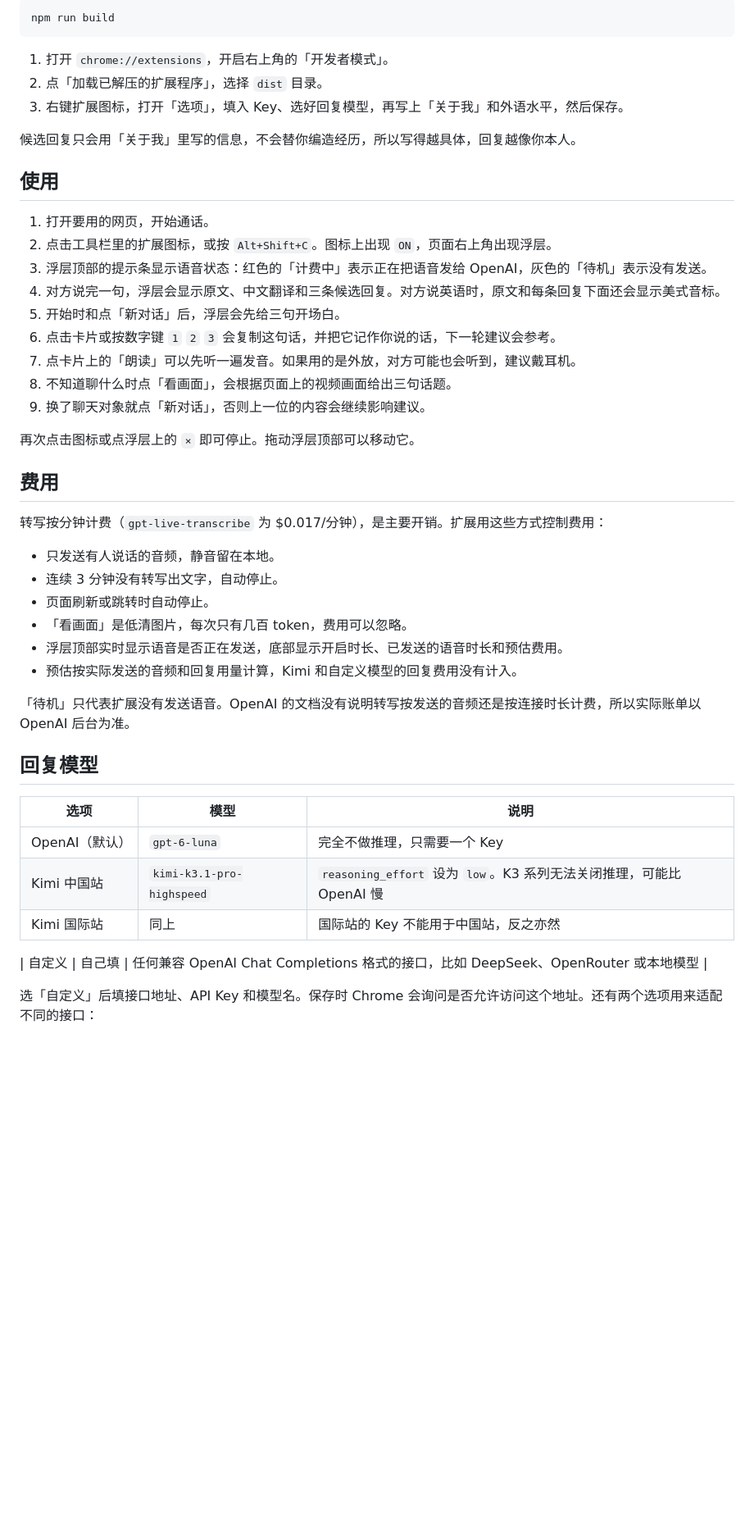
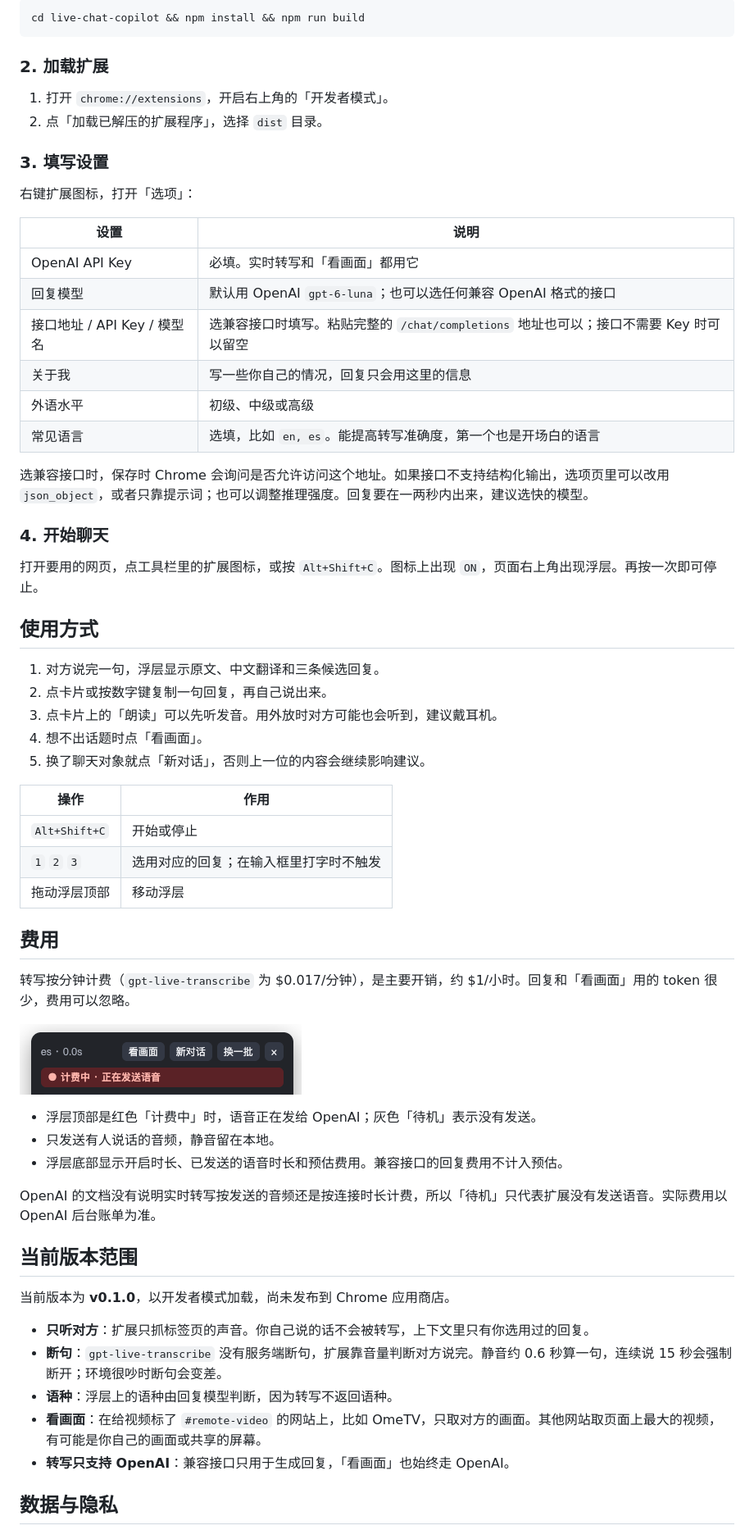
Before and after one commit to sailingGit/banter, a Markdown page: README.md, the part around one of its changes. Shown at 82% size. Rendered like a GitHub page; pictures changed too: docs/images/billing.png (added); blank space fills up the shorter version.

````diff
--- a/README.md
+++ b/README.md
@@ -15,51 +56,68 @@ npm install
 ```
 
 ```bash
-npm run build
+cd live-chat-copilot && npm install && npm run build
 ```
+
+### 2. 加载扩展
 
 1. 打开 `chrome://extensions`，开启右上角的「开发者模式」。
 2. 点「加载已解压的扩展程序」，选择 `dist` 目录。
-3. 右键扩展图标，打开「选项」，填入 Key、选好回复模型，再写上「关于我」和外语水平，然后保存。
 
-候选回复只会用「关于我」里写的信息，不会替你编造经历，所以写得越具体，回复越像你本人。
+### 3. 填写设置
 
-## 使用
+右键扩展图标，打开「选项」：
 
-1. 打开要用的网页，开始通话。
-2. 点击工具栏里的扩展图标，或按 `Alt+Shift+C`。图标上出现 `ON`，页面右上角出现浮层。
-3. 浮层顶部的提示条显示语音状态：红色的「计费中」表示正在把语音发给 OpenAI，灰色的「待机」表示没有发送。
-4. 对方说完一句，浮层会显示原文、中文翻译和三条候选回复。对方说英语时，原文和每条回复下面还会显示美式音标。
-5. 开始时和点「新对话」后，浮层会先给三句开场白。
-6. 点击卡片或按数字键 `1` `2` `3` 会复制这句话，并把它记作你说的话，下一轮建议会参考。
-7. 点卡片上的「朗读」可以先听一遍发音。如果用的是外放，对方可能也会听到，建议戴耳机。
-8. 不知道聊什么时点「看画面」，会根据页面上的视频画面给出三句话题。
-9. 换了聊天对象就点「新对话」，否则上一位的内容会继续影响建议。
+| 设置 | 说明 |
+| --- | --- |
+| OpenAI API Key | 必填。实时转写和「看画面」都用它 |
+| 回复模型 | 默认用 OpenAI `gpt-6-luna`；也可以选任何兼容 OpenAI 格式的接口 |
+| 接口地址 / API Key / 模型名 | 选兼容接口时填写。粘贴完整的 `/chat/completions` 地址也可以；接口不需要 Key 时可以留空 |
+| 关于我 | 写一些你自己的情况，回复只会用这里的信息 |
+| 外语水平 | 初级、中级或高级 |
+| 常见语言 | 选填，比如 `en, es`。能提高转写准确度，第一个也是开场白的语言 |
 
-再次点击图标或点浮层上的 `×` 即可停止。拖动浮层顶部可以移动它。
+选兼容接口时，保存时 Chrome 会询问是否允许访问这个地址。如果接口不支持结构化输出，选项页里可以改用 `json_object`，或者只靠提示词；也可以调整推理强度。回复要在一两秒内出来，建议选快的模型。
+
+### 4. 开始聊天
+
+打开要用的网页，点工具栏里的扩展图标，或按 `Alt+Shift+C`。图标上出现 `ON`，页面右上角出现浮层。再按一次即可停止。
+
+## 使用方式
+
+1. 对方说完一句，浮层显示原文、中文翻译和三条候选回复。
+2. 点卡片或按数字键复制一句回复，再自己说出来。
+3. 点卡片上的「朗读」可以先听发音。用外放时对方可能也会听到，建议戴耳机。
+4. 想不出话题时点「看画面」。
+5. 换了聊天对象就点「新对话」，否则上一位的内容会继续影响建议。
+
+| 操作 | 作用 |
+| --- | --- |
+| `Alt+Shift+C` | 开始或停止 |
+| `1` `2` `3` | 选用对应的回复；在输入框里打字时不触发 |
+| 拖动浮层顶部 | 移动浮层 |
 
 ## 费用
 
-转写按分钟计费（`gpt-live-transcribe` 为 $0.017/分钟），是主要开销。扩展用这些方式控制费用：
+转写按分钟计费（`gpt-live-transcribe` 为 $0.017/分钟），是主要开销，约 $1/小时。回复和「看画面」用的 token 很少，费用可以忽略。
 
+![计费提示：红色表示正在发送语音](docs/images/billing.png)
+
+- 浮层顶部是红色「计费中」时，语音正在发给 OpenAI；灰色「待机」表示没有发送。
 - 只发送有人说话的音频，静音留在本地。
-- 连续 3 分钟没有转写出文字，自动停止。
-- 页面刷新或跳转时自动停止。
-- 「看画面」是低清图片，每次只有几百 token，费用可以忽略。
-- 浮层顶部实时显示语音是否正在发送，底部显示开启时长、已发送的语音时长和预估费用。
-- 预估按实际发送的音频和回复用量计算，Kimi 和自定义模型的回复费用没有计入。
+- 浮层底部显示开启时长、已发送的语音时长和预估费用。兼容接口的回复费用不计入预估。
 
-「待机」只代表扩展没有发送语音。OpenAI 的文档没有说明转写按发送的音频还是按连接时长计费，所以实际账单以 OpenAI 后台为准。
+OpenAI 的文档没有说明实时转写按发送的音频还是按连接时长计费，所以「待机」只代表扩展没有发送语音。实际费用以 OpenAI 后台账单为准。
 
-## 回复模型
+## 当前版本范围
 
-| 选项 | 模型 | 说明 |
-| --- | --- | --- |
-| OpenAI（默认） | `gpt-6-luna` | 完全不做推理，只需要一个 Key |
-| Kimi 中国站 | `kimi-k3.1-pro-highspeed` | `reasoning_effort` 设为 `low`。K3 系列无法关闭推理，可能比 OpenAI 慢 |
-| Kimi 国际站 | 同上 | 国际站的 Key 不能用于中国站，反之亦然 |
+当前版本为 **v0.1.0**，以开发者模式加载，尚未发布到 Chrome 应用商店。
 
-| 自定义 | 自己填 | 任何兼容 OpenAI Chat Completions 格式的接口，比如 DeepSeek、OpenRouter 或本地模型 |
+- **只听对方**：扩展只抓标签页的声音。你自己说的话不会被转写，上下文里只有你选用过的回复。
+- **断句**：`gpt-live-transcribe` 没有服务端断句，扩展靠音量判断对方说完。静音约 0.6 秒算一句，连续说 15 秒会强制断开；环境很吵时断句会变差。
+- **语种**：浮层上的语种由回复模型判断，因为转写不返回语种。
+- **看画面**：在给视频标了 `#remote-video` 的网站上，比如 OmeTV，只取对方的画面。其他网站取页面上最大的视频，有可能是你自己的画面或共享的屏幕。
+- **转写只支持 OpenAI**：兼容接口只用于生成回复，「看画面」也始终走 OpenAI。
 
-选「自定义」后填接口地址、API Key 和模型名。保存时 Chrome 会询问是否允许访问这个地址。还有两个选项用来适配不同的接口：
+## 数据与隐私
 
````
Also changed, not shown: other parts of README.md (+75 -32 lines), docs/images/panel.png (added), 10 other files.
